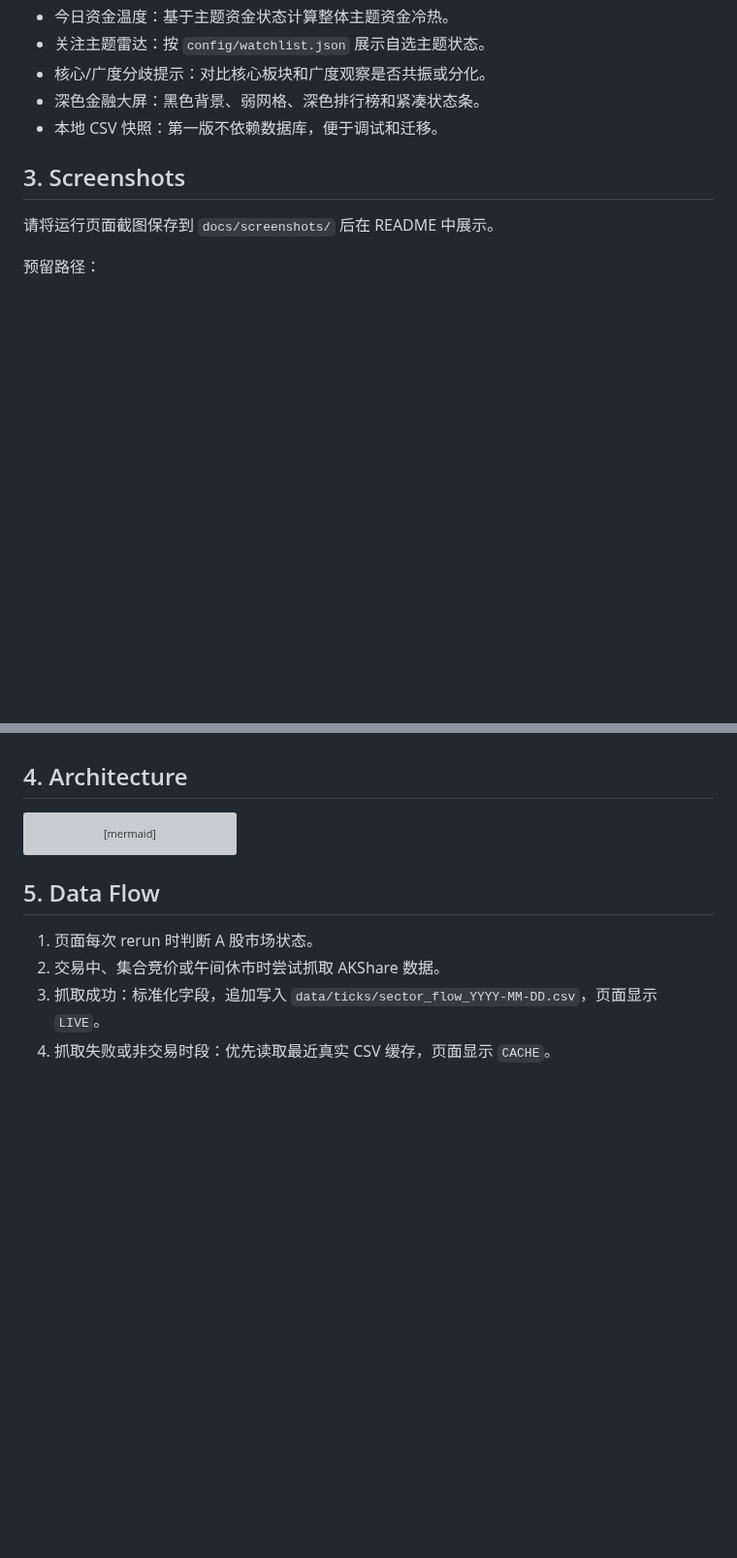
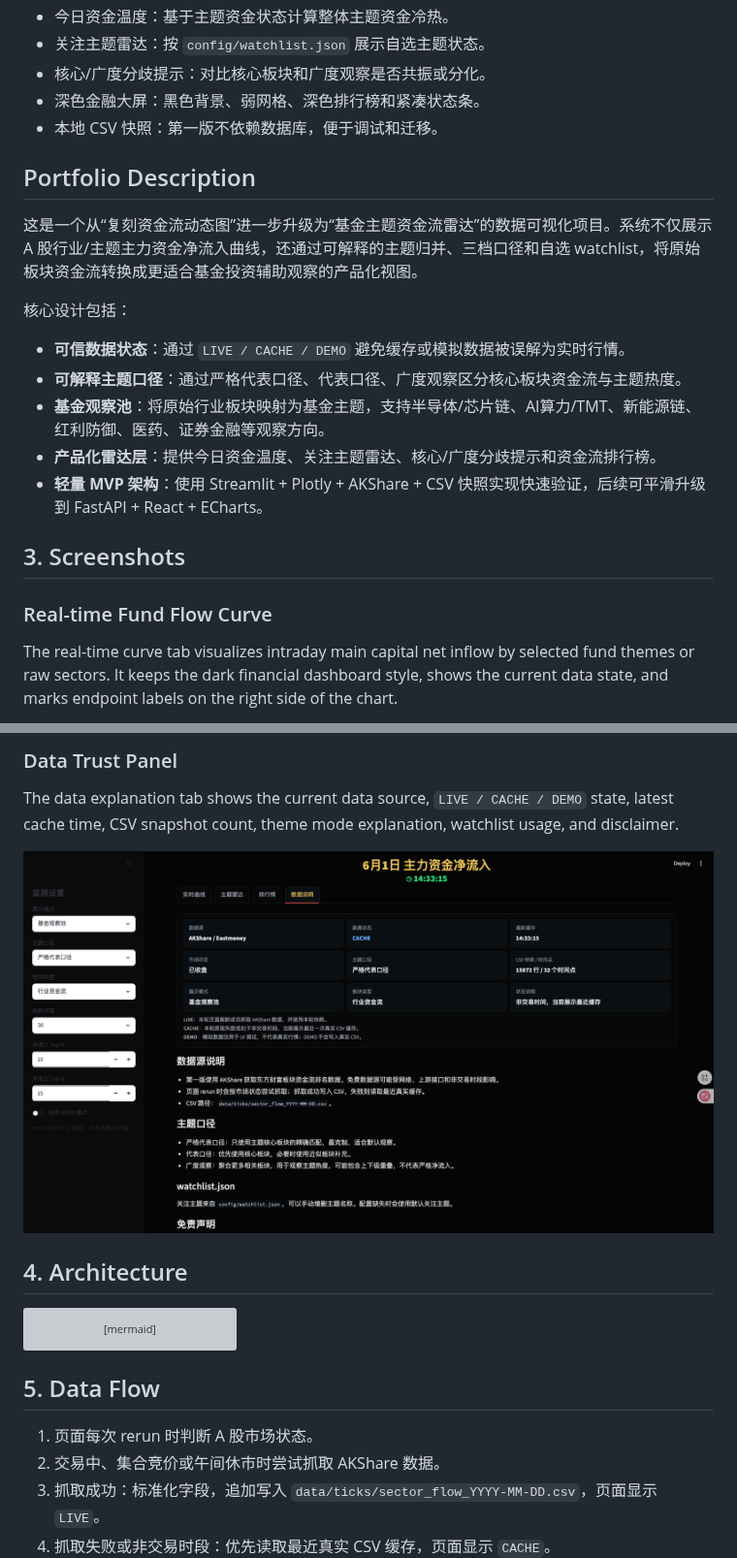
Before and after one commit to JA0508/fund-flow-monitor, a Markdown page: README.md, 2 parts joined by grey strips. Shown at 97% size. Drawn GitHub-style; pictures changed too: docs/screenshots/data_info.png (added); blank space fills up the shorter version; grey boxes are pictures that could not be loaded.

Commit message:
docs: add screenshots and project overview

```diff
--- a/README.md
+++ b/README.md
@@ -25,9 +31,21 @@ Fund Flow Monitor 是一个基于 Streamlit 的 A 股主题资金流监测 MVP
 - 深色金融大屏：黑色背景、弱网格、深色排行榜和紧凑状态条。
 - 本地 CSV 快照：第一版不依赖数据库，便于调试和迁移。
 
+## Portfolio Description
+
+这是一个从“复刻资金流动态图”进一步升级为“基金主题资金流雷达”的数据可视化项目。系统不仅展示 A 股行业/主题主力资金净流入曲线，还通过可解释的主题归并、三档口径和自选 watchlist，将原始板块资金流转换成更适合基金投资辅助观察的产品化视图。
+
+核心设计包括：
+
+- **可信数据状态**：通过 `LIVE / CACHE / DEMO` 避免缓存或模拟数据被误解为实时行情。
+- **可解释主题口径**：通过严格代表口径、代表口径、广度观察区分核心板块资金流与主题热度。
+- **基金观察池**：将原始行业板块映射为基金主题，支持半导体/芯片链、AI算力/TMT、新能源链、红利防御、医药、证券金融等观察方向。
+- **产品化雷达层**：提供今日资金温度、关注主题雷达、核心/广度分歧提示和资金流排行榜。
+- **轻量 MVP 架构**：使用 Streamlit + Plotly + AKShare + CSV 快照实现快速验证，后续可平滑升级到 FastAPI + React + ECharts。
+
 ## 3. Screenshots
 
-请将运行页面截图保存到 `docs/screenshots/` 后在 README 中展示。
+### Real-time Fund Flow Curve
 
-预留路径：
+The real-time curve tab visualizes intraday main capital net inflow by selected fund themes or raw sectors. It keeps the dark financial dashboard style, shows the current data state, and marks endpoint labels on the right side of the chart.
 
@@ -37,3 +66,8 @@ Fund Flow Monitor 是一个基于 Streamlit 的 A 股主题资金流监测 MVP
+### Data Trust Panel
+
+The data explanation tab shows the current data source, `LIVE / CACHE / DEMO` state, latest cache time, CSV snapshot count, theme mode explanation, watchlist usage, and disclaimer.
+
+![Data Trust Panel](docs/screenshots/data_info.png)
 
 ## 4. Architecture
 
```
Also changed, not shown: other parts of README.md (+21 -4 lines), docs/screenshots/curve.png (added), docs/screenshots/ranking.png (added), docs/screenshots/theme_radar.png (added).
